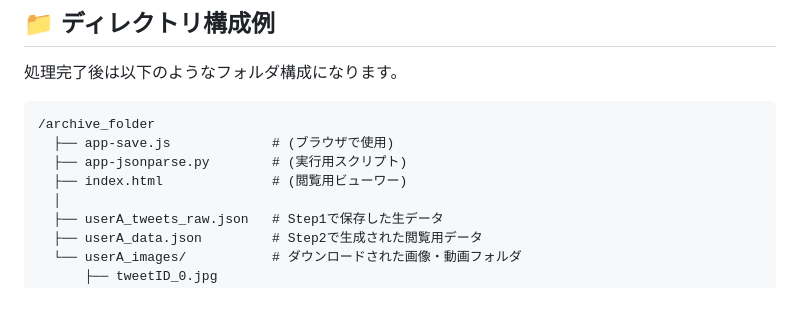
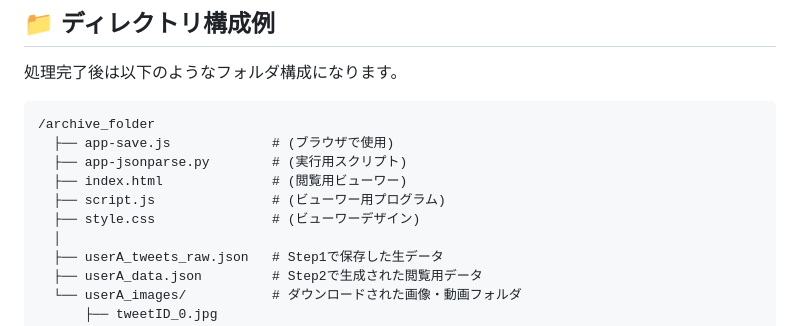
Before and after one commit to szkta/twitter-archive, a Markdown page: README.md, the part around the change. GitHub-like rendering; blank space fills up the shorter version.

Commit message:
Add script.js and style.css to README structure

```diff
--- a/README.md
+++ b/README.md
@@ -81,6 +81,8 @@ pip install requests
   ├── app-save.js             # (ブラウザで使用)
   ├── app-jsonparse.py        # (実行用スクリプト)
   ├── index.html              # (閲覧用ビューワー)
+  ├── script.js               # (ビューワー用プログラム)
+  ├── style.css               # (ビューワーデザイン)
   │
   ├── userA_tweets_raw.json   # Step1で保存した生データ
   ├── userA_data.json         # Step2で生成された閲覧用データ
```
